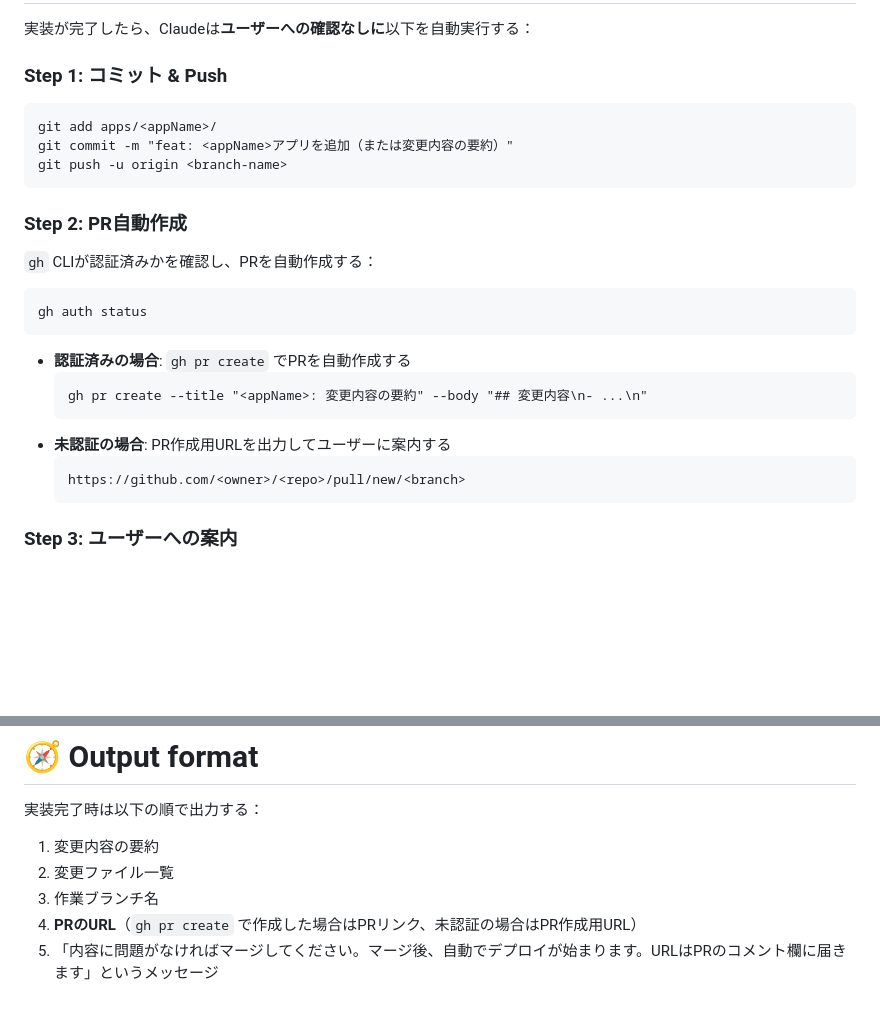
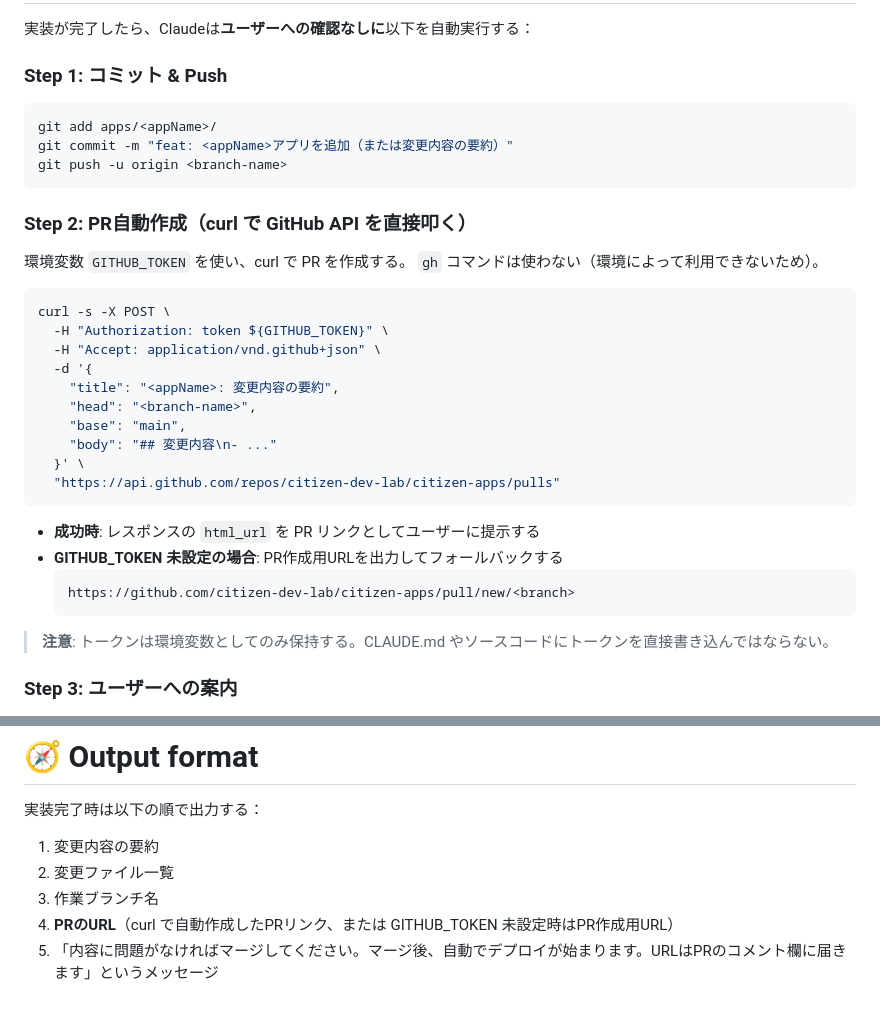
Before and after one commit to citizen-dev-lab/citizen-apps, a Markdown page: CLAUDE.md, 2 parts joined by grey strips. Rendered like a GitHub page; blank space fills up the shorter version.

Commit message:
docs: 完了プロトコルをcurl方式に更新
gh CLIの代わりにcurl + GITHUB_TOKENでGitHub APIを直接叩いて
PR自動作成する方式に変更。トークンは環境変数としてのみ保持。

https://claude.ai/code/session_017RcHj5t2YzBciFs6h4GbBx

````diff
--- a/CLAUDE.md
+++ b/CLAUDE.md
@@ -58,25 +58,36 @@
 実装が完了したら、Claudeは**ユーザーへの確認なしに**以下を自動実行する：
 
 ### Step 1: コミット & Push
-```
+```bash
 git add apps/<appName>/
 git commit -m "feat: <appName>アプリを追加（または変更内容の要約）"
 git push -u origin <branch-name>
 ```
 
-### Step 2: PR自動作成
-`gh` CLIが認証済みかを確認し、PRを自動作成する：
+### Step 2: PR自動作成（curl で GitHub API を直接叩く）
+環境変数 `GITHUB_TOKEN` を使い、curl で PR を作成する。
+`gh` コマンドは使わない（環境によって利用できないため）。
+
+```bash
+curl -s -X POST \
+  -H "Authorization: token ${GITHUB_TOKEN}" \
+  -H "Accept: application/vnd.github+json" \
+  -d '{
+    "title": "<appName>: 変更内容の要約",
+    "head": "<branch-name>",
+    "base": "main",
+    "body": "## 変更内容\n- ..."
+  }' \
+  "https://api.github.com/repos/citizen-dev-lab/citizen-apps/pulls"
 ```
-gh auth status
-```
-- **認証済みの場合**: `gh pr create` でPRを自動作成する
+
+- **成功時**: レスポンスの `html_url` を PR リンクとしてユーザーに提示する
+- **GITHUB_TOKEN 未設定の場合**: PR作成用URLを出力してフォールバックする
   ```
-  gh pr create --title "<appName>: 変更内容の要約" --body "## 変更内容\n- ...\n"
+  https://github.com/citizen-dev-lab/citizen-apps/pull/new/<branch>
   ```
-- **未認証の場合**: PR作成用URLを出力してユーザーに案内する
-  ```
-  https://github.com/<owner>/<repo>/pull/new/<branch>
-  ```
+
+> **注意**: トークンは環境変数としてのみ保持する。CLAUDE.md やソースコードにトークンを直接書き込んではならない。
 
 ### Step 3: ユーザーへの案内
 - PRのURLを提示する
@@ -97,5 +108,5 @@ gh auth status
 1. 変更内容の要約
 2. 変更ファイル一覧
 3. 作業ブランチ名
-4. **PRのURL**（`gh pr create` で作成した場合はPRリンク、未認証の場合はPR作成用URL）
+4. **PRのURL**（curl で自動作成したPRリンク、または GITHUB_TOKEN 未設定時はPR作成用URL）
 5. 「内容に問題がなければマージしてください。マージ後、自動でデプロイが始まります。URLはPRのコメント欄に届きます」というメッセージ
````
